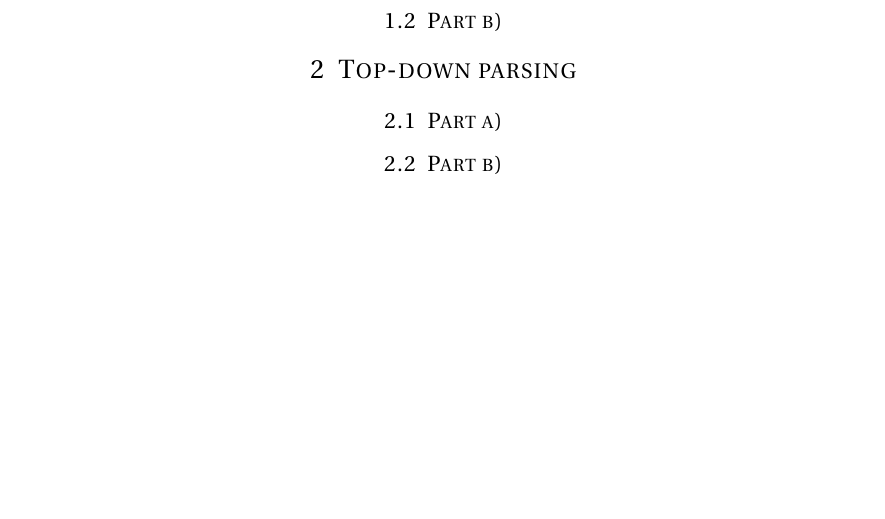
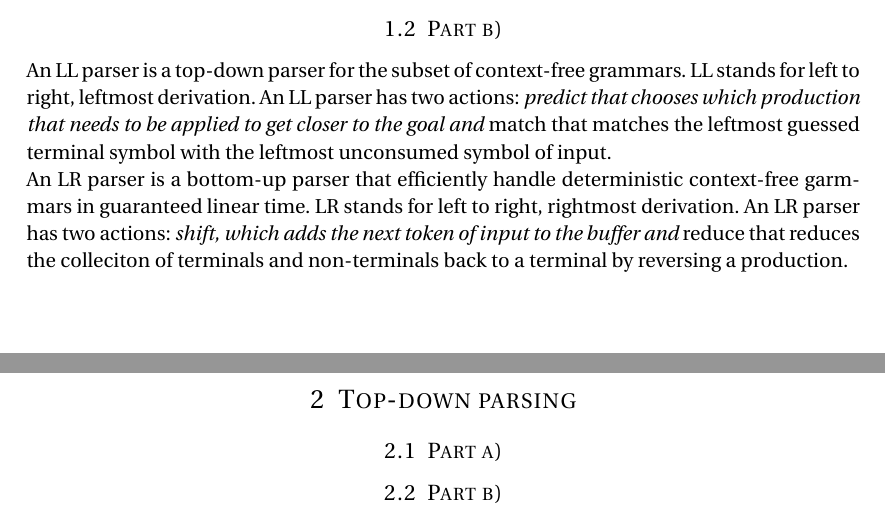
Before and after one commit to cristeahub/komptek, a LaTeX document (ps3/theory/report.tex): part of page 2 of 2 before the commit and two parts of pages 1 and 2 of 2 after it, the two joined at a grey line, cut so that both start at the same text, the shorter picture padded with empty space. Compiled offline with pdfLaTeX.

Commit message:
Add task 1 part b

```diff
--- a/ps3/theory/report.tex
+++ b/ps3/theory/report.tex
@@ -106,7 +106,9 @@ A top-down parser uses the non-terminals of the grammar as the basis for the par
 As opposed to top-down parsing, bottom-up uses the terminals of the input string as basis for the parsing. One at a time it checks the next token of the input. It changes continously the input to tokens based on the grammar. When it hits the start symbol, it's done. Just like the top-down parsing technique the parser might need a look-a-head to be sure to work.
 %----------------------------------------------------------------------------------------
 \subsection{Part b)}
+An LL parser is a top-down parser for the subset of context-free grammars. LL stands for left to right, leftmost derivation. An LL parser has two actions: \em{predict} that chooses which production that needs to be applied to get closer to the goal and \em{match} that matches the leftmost guessed terminal symbol with the leftmost unconsumed symbol of input.
 
+An LR parser is a bottom-up parser that efficiently handle deterministic context-free garmmars in guaranteed linear time. LR stands for left to right, rightmost derivation. An LR parser has two actions: \em{shift}, which adds the next token of input to the buffer and \em{reduce} that reduces the colleciton of terminals and non-terminals back to a terminal by reversing a production.
 %----------------------------------------------------------------------------------------
 % PROBLEM 2
 %----------------------------------------------------------------------------------------
```
